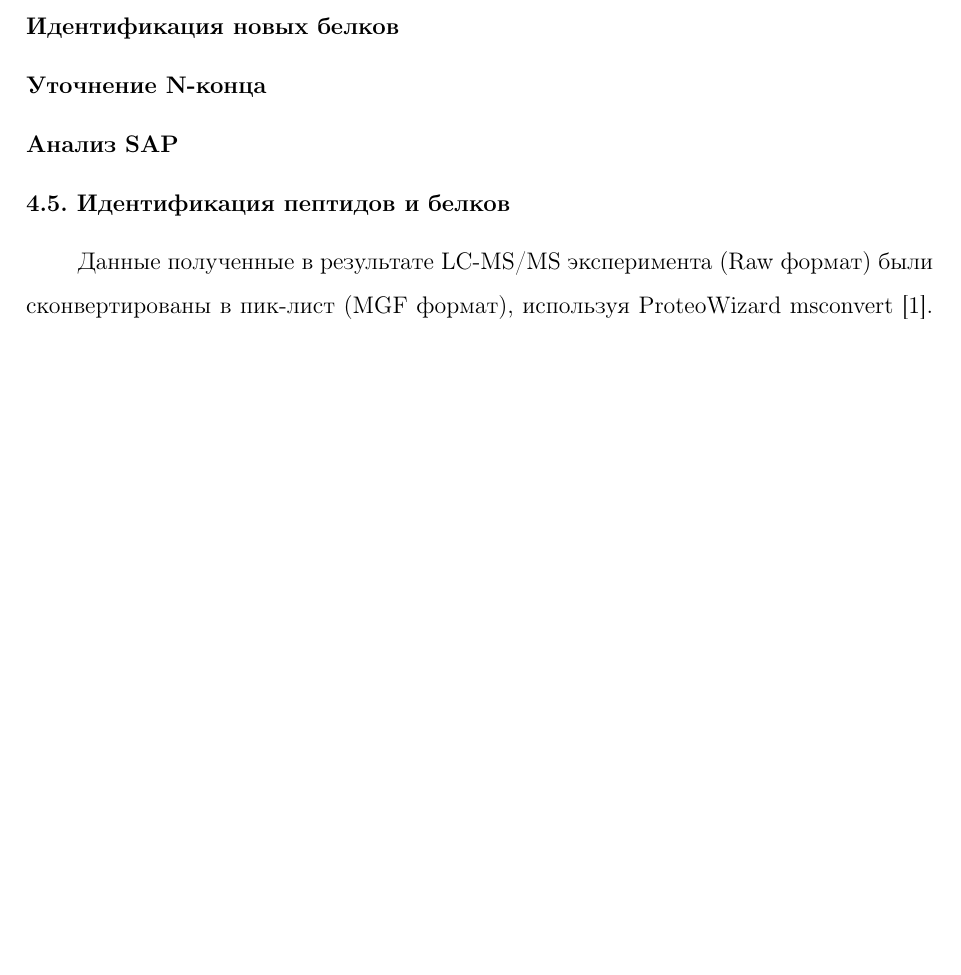
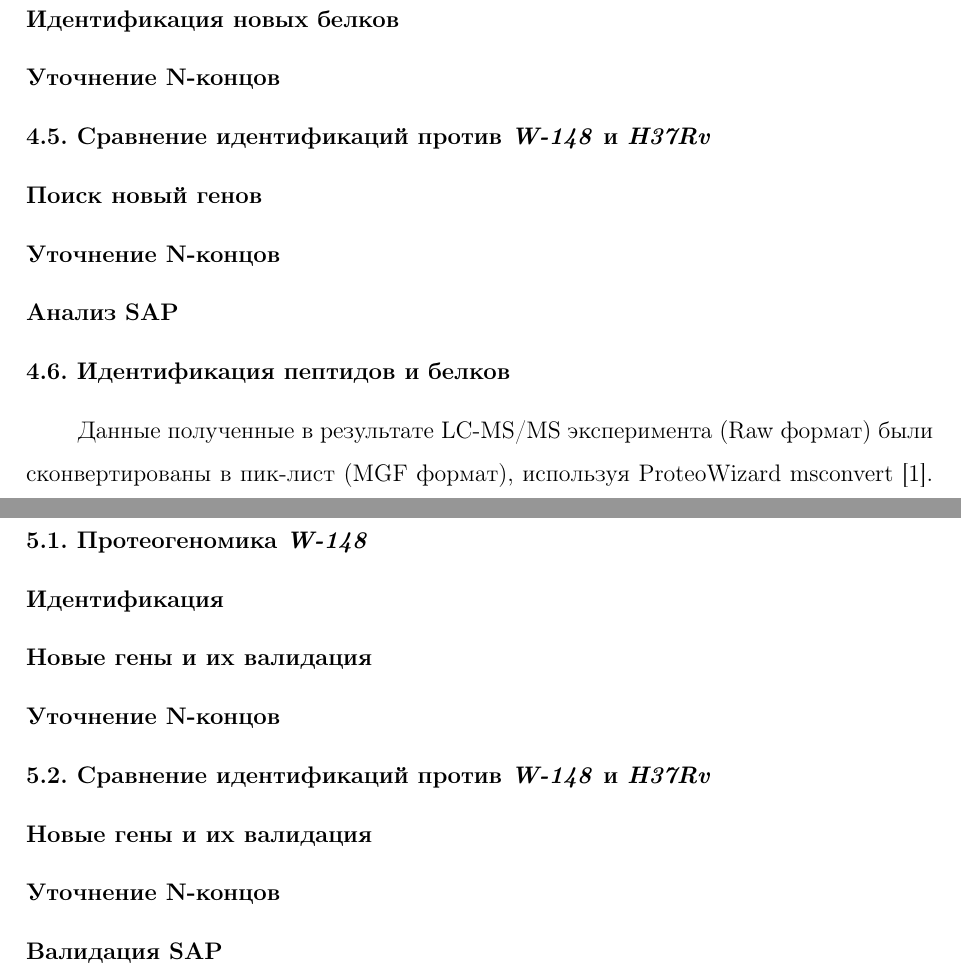
Before and after one commit to AntilMB/master, a LaTeX thesis (thesis_main.tex, which reads methods.tex, results.tex): part of page 7 of 11 before the commit and two parts of pages 9 and 10 of 12 after it, the two joined at a grey line, cut so that both start at the same text, the shorter picture padded with empty space. Compiled offline with pdfLaTeX; a missing bibliography style is replaced by a similar one.

Commit message:
add new plan

```diff
--- a/methods.tex
+++ b/methods.tex
@@ -17,6 +19,11 @@
 \subsubsection{Идентификация новых белков}
 
-\subsubsection{Уточнение N-конца}
+\subsubsection{Уточнение N-концов}
+
+\subsection{Сравнение идентификаций против \ti{W-148} и \ti{H37Rv}}
+\subsubsection{Поиск новый генов}
+
+\subsubsection{Уточнение N-концов}
 
 \subsubsection{Анализ SAP}
 
--- a/results.tex
+++ b/results.tex
@@ -1,3 +1,13 @@
 \section{Результаты и обсуждение}
 
+\subsection{Протеогеномика \ti{W-148}}
+\subsubsection{Идентификация}
+\subsubsection{Новые гены и их валидация}
+\subsubsection{Уточнение N-концов}
+
+\subsection{Сравнение идентификаций против \ti{W-148} и \ti{H37Rv}}
+\subsubsection{Новые гены и их валидация}
+\subsubsection{Уточнение N-концов}
+\subsubsection{Валидация SAP}
+
 \newpage
```
Also changed, not shown: methods.tex (4 more changed lines).
